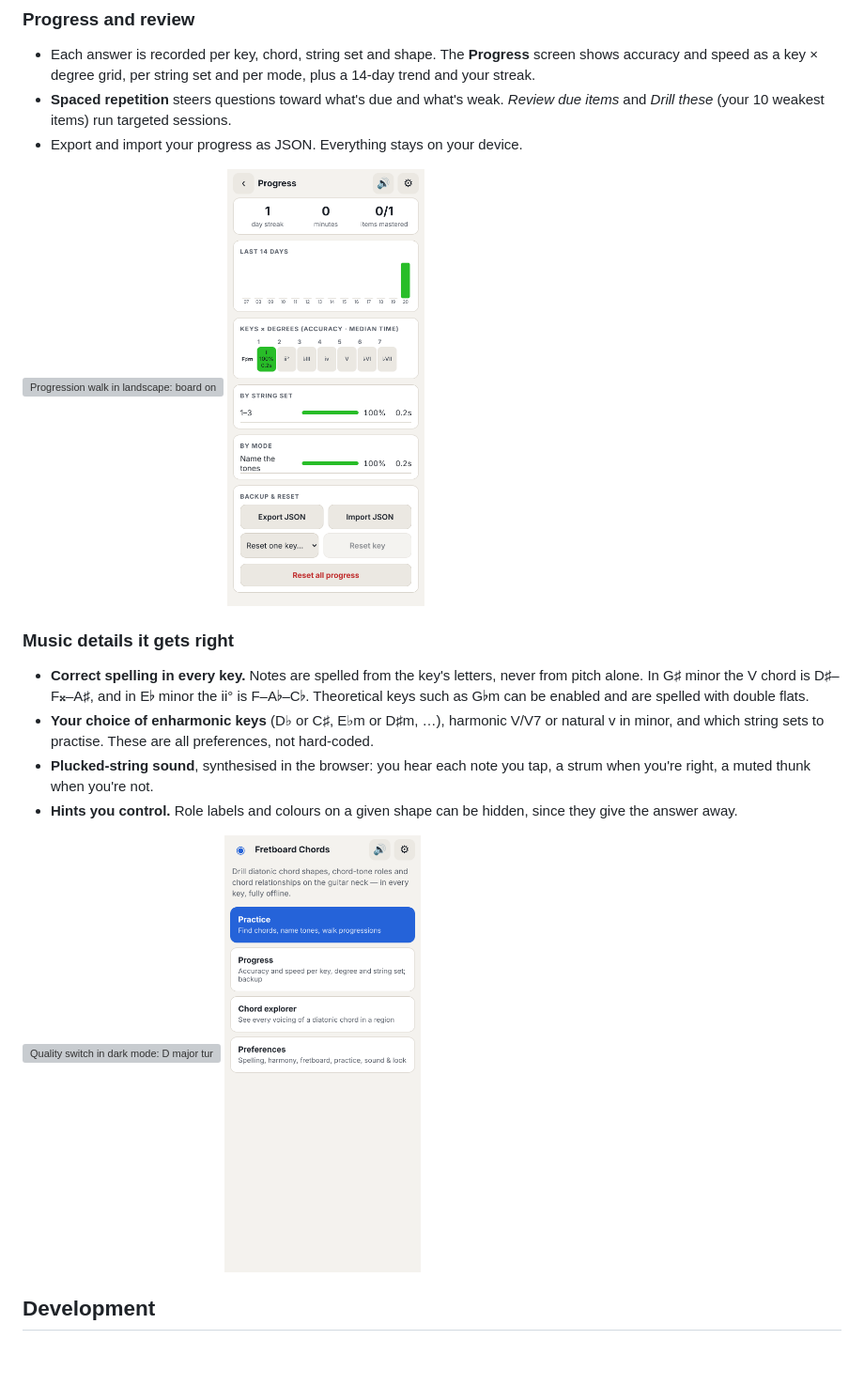
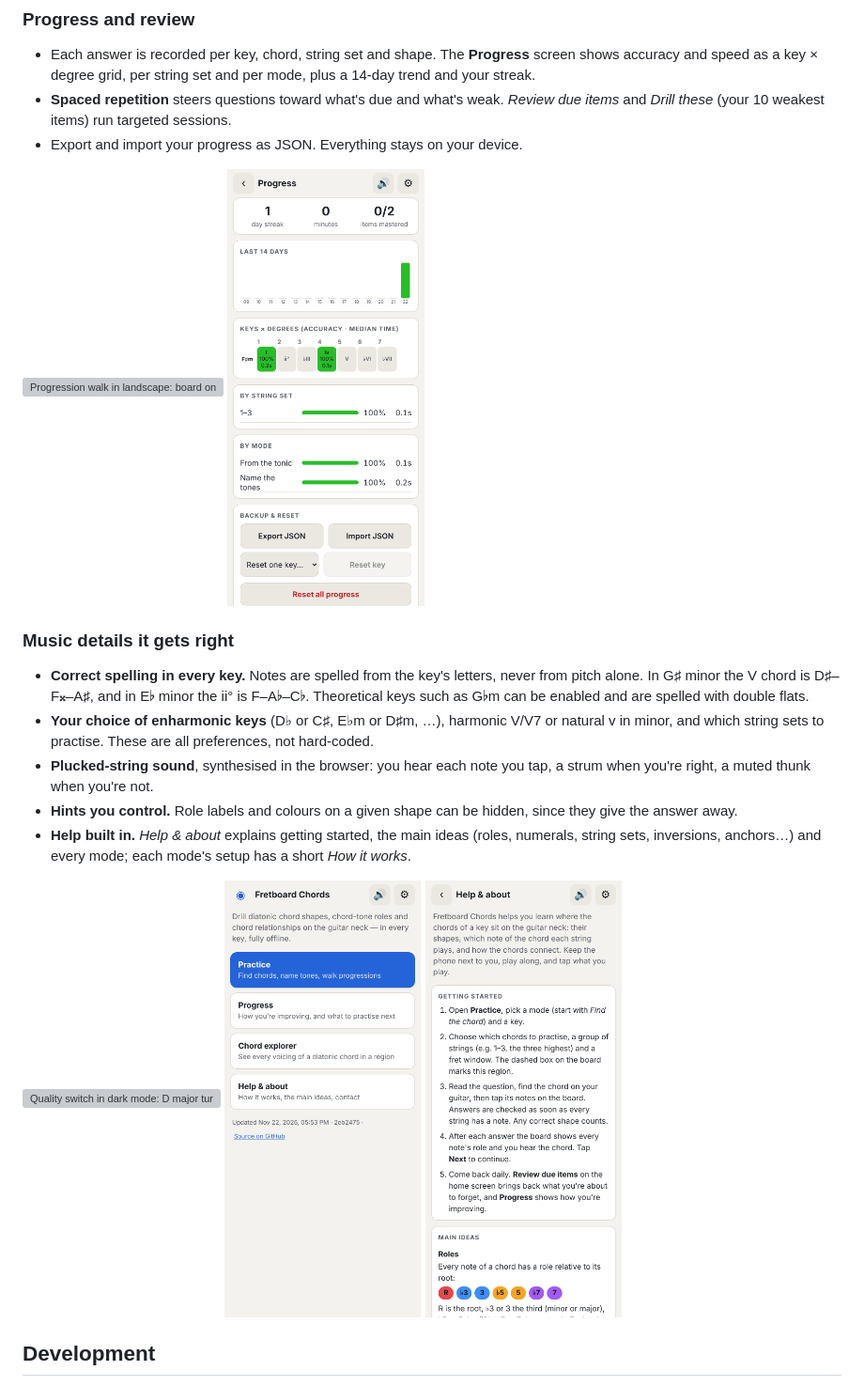
Before and after one commit to shushz/fretboard-chords, a Markdown page: README.md, the part around the change. Shown at 94% size. Drawn GitHub-style; pictures changed too: docs/screenshots/readme/help.png (added), docs/screenshots/readme/home.png, docs/screenshots/readme/progress.png; blank space fills up the shorter version; grey boxes are pictures that could not be loaded.

```diff
--- a/README.md
+++ b/README.md
@@ -61,10 +61,14 @@ R–3–7 shells), in **one key or a random key** per question.
   strum when you're right, a muted thunk when you're not.
 - **Hints you control.** Role labels and colours on a given shape can be hidden, since
   they give the answer away.
+- **Help built in.** _Help & about_ explains getting started, the main ideas (roles,
+  numerals, string sets, inversions, anchors…) and every mode; each mode's setup has a
+  short _How it works_.
 
 <p>
   <img src="docs/screenshots/readme/quality-switch-dark.png" width="24%" alt="Quality switch in dark mode: D major turned minor by moving the 3rd down a fret">
   <img src="docs/screenshots/readme/home.png" width="24%" alt="Home screen">
+  <img src="docs/screenshots/readme/help.png" width="24%" alt="Help & about: getting started, the main ideas, every mode">
 </p>
 
 ## Development
```
Also changed, not shown: .github/pull_request_template.md (added, +11 -0 lines), CLAUDE.md (+12 -0 lines), docs/CHANGELOG.md (+1 -0 lines), 2 other files.
